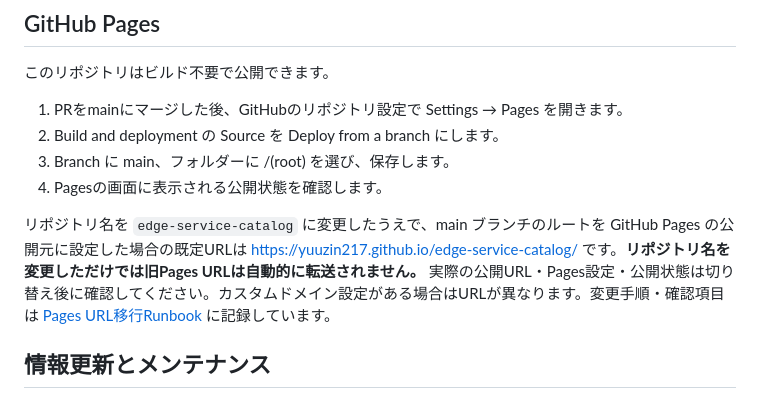
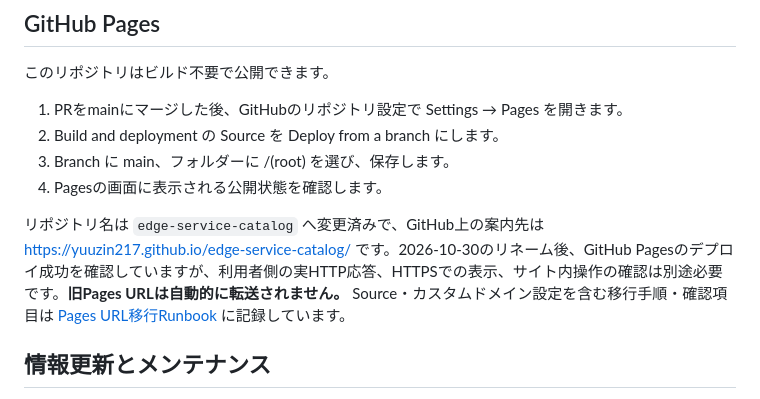
Before and after one commit to yuuzin217/cloudflare-service-catalog, a Markdown page: README.md, the part around the change. Rendered like a GitHub page.

Commit message:
docs(issue-9): reflect verified repository rename and remaining Pages checks

```diff
--- a/README.md
+++ b/README.md
@@ -77,7 +77,7 @@ updates.jsonのpublishedAtには公式Changelogの公開日を記録します。
 3. Branch に main、フォルダーに /(root) を選び、保存します。
 4. Pagesの画面に表示される公開状態を確認します。
 
-リポジトリ名を `edge-service-catalog` に変更したうえで、main ブランチのルートを GitHub Pages の公開元に設定した場合の既定URLは https://yuuzin217.github.io/edge-service-catalog/ です。**リポジトリ名を変更しただけでは旧Pages URLは自動的に転送されません。** 実際の公開URL・Pages設定・公開状態は切り替え後に確認してください。カスタムドメイン設定がある場合はURLが異なります。変更手順・確認項目は [Pages URL移行Runbook](docs/REPOSITORY_PAGES_MIGRATION.md) に記録しています。
+リポジトリ名は `edge-service-catalog` へ変更済みで、GitHub上の案内先は https://yuuzin217.github.io/edge-service-catalog/ です。2026-10-30のリネーム後、GitHub Pagesのデプロイ成功を確認していますが、利用者側の実HTTP応答、HTTPSでの表示、サイト内操作の確認は別途必要です。**旧Pages URLは自動的に転送されません。** Source・カスタムドメイン設定を含む移行手順・確認項目は [Pages URL移行Runbook](docs/REPOSITORY_PAGES_MIGRATION.md) に記録しています。
 
 ## 情報更新とメンテナンス
 
```
